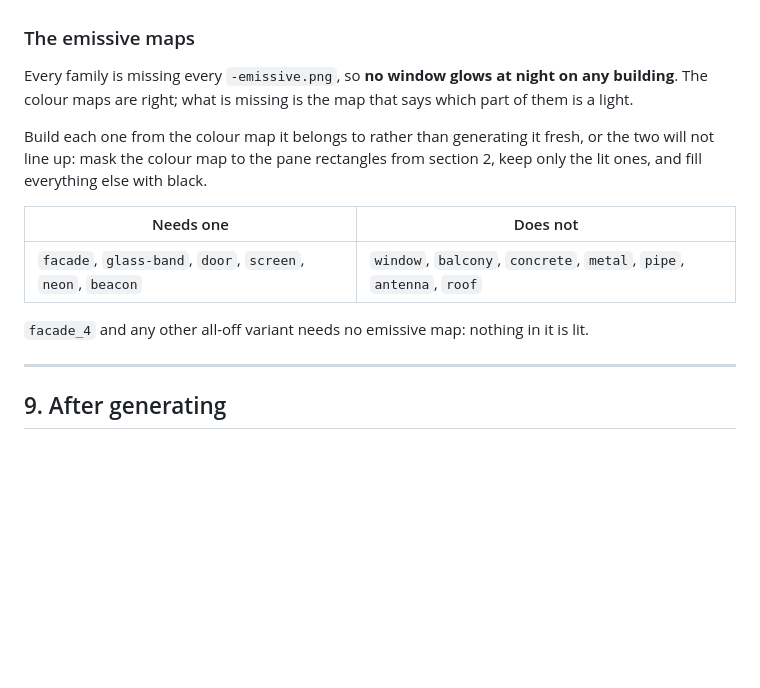
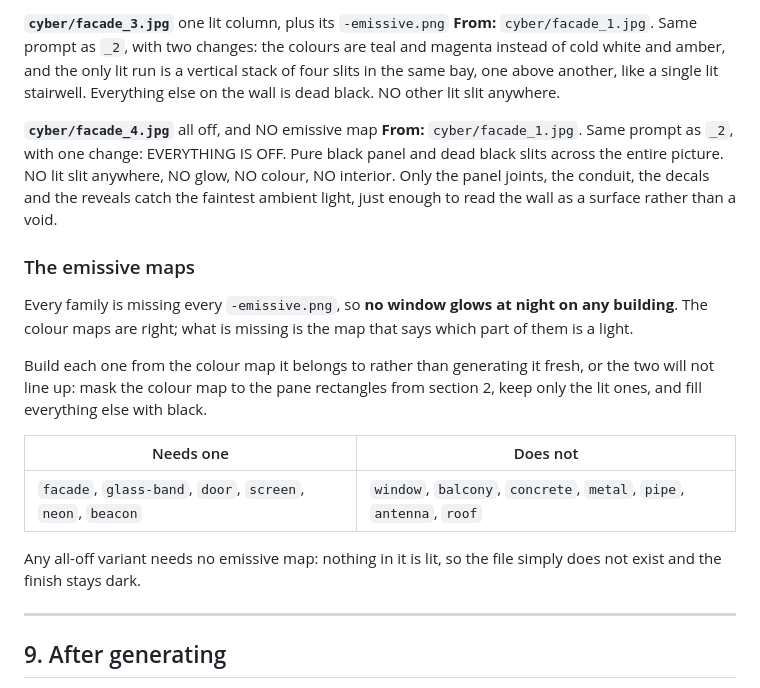
Before and after one commit to hec-ovi/glb-buildings-skill, a Markdown page: docs/textures/PROMPTS.md, the part around one of its changes. Drawn GitHub-style; blank space fills up the shorter version.

```diff
--- a/docs/textures/PROMPTS.md
+++ b/docs/textures/PROMPTS.md
@@ -817,3 +854,14 @@ up the same bay. For `_4` turn everything off: pure black panel, no lit slit any
+**`cyber/facade_3.jpg`** one lit column, plus its `-emissive.png`
+**From:** `cyber/facade_1.jpg`. Same prompt as `_2`, with two changes: the colours are teal and magenta
+instead of cold white and amber, and the only lit run is a vertical stack of four slits in the same bay, one
+above another, like a single lit stairwell. Everything else on the wall is dead black. NO other lit slit
+anywhere.
+
+**`cyber/facade_4.jpg`** all off, and NO emissive map
+**From:** `cyber/facade_1.jpg`. Same prompt as `_2`, with one change: EVERYTHING IS OFF. Pure black panel
+and dead black slits across the entire picture. NO lit slit anywhere, NO glow, NO colour, NO interior. Only
+the panel joints, the conduit, the decals and the reveals catch the faintest ambient light, just enough to
+read the wall as a surface rather than a void.
 
 ### The emissive maps
 
@@ -828,7 +876,8 @@ else with black.
 | --- | --- |
 | `facade`, `glass-band`, `door`, `screen`, `neon`, `beacon` | `window`, `balcony`, `concrete`, `metal`, `pipe`, `antenna`, `roof` |
 
-`facade_4` and any other all-off variant needs no emissive map: nothing in it is lit.
+Any all-off variant needs no emissive map: nothing in it is lit, so the file simply does not exist and the
+finish stays dark.
 
 ---
 
```
Also changed, not shown: other parts of docs/textures/PROMPTS.md (+103 -66 lines).
